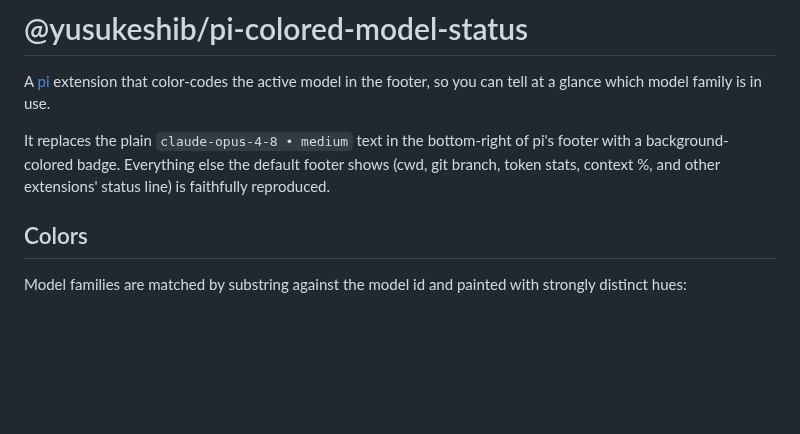
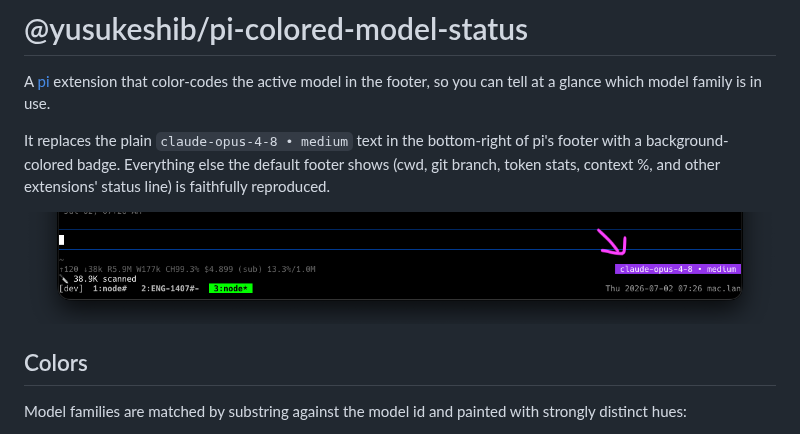
Before and after one commit to yusukeshib/pi-colored-model-status, a Markdown page: README.md, the part around the change. GitHub-like rendering; pictures changed too: assets/preview.png (added); blank space fills up the shorter version.

Commit message:
docs: add footer preview image for gallery (v0.1.1)

```diff
--- a/README.md
+++ b/README.md
@@ -7,6 +7,8 @@ It replaces the plain `claude-opus-4-8 • medium` text in the bottom-right of
 pi's footer with a background-colored badge. Everything else the default
 footer shows (cwd, git branch, token stats, context %, and other extensions'
 status line) is faithfully reproduced.
+
+![colored model badge in pi's footer](assets/preview.png)
 
 ## Colors
 
```
Also changed, not shown: 1 other file.
